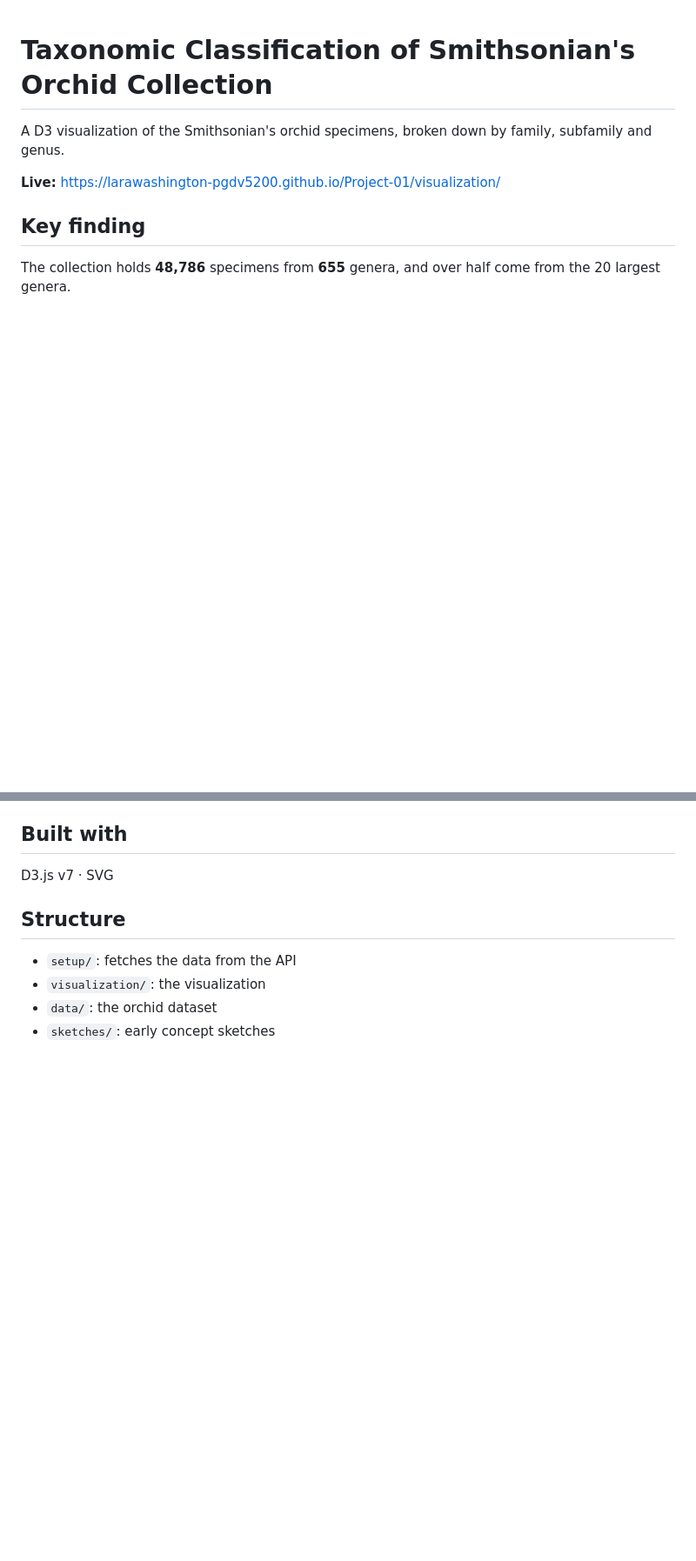
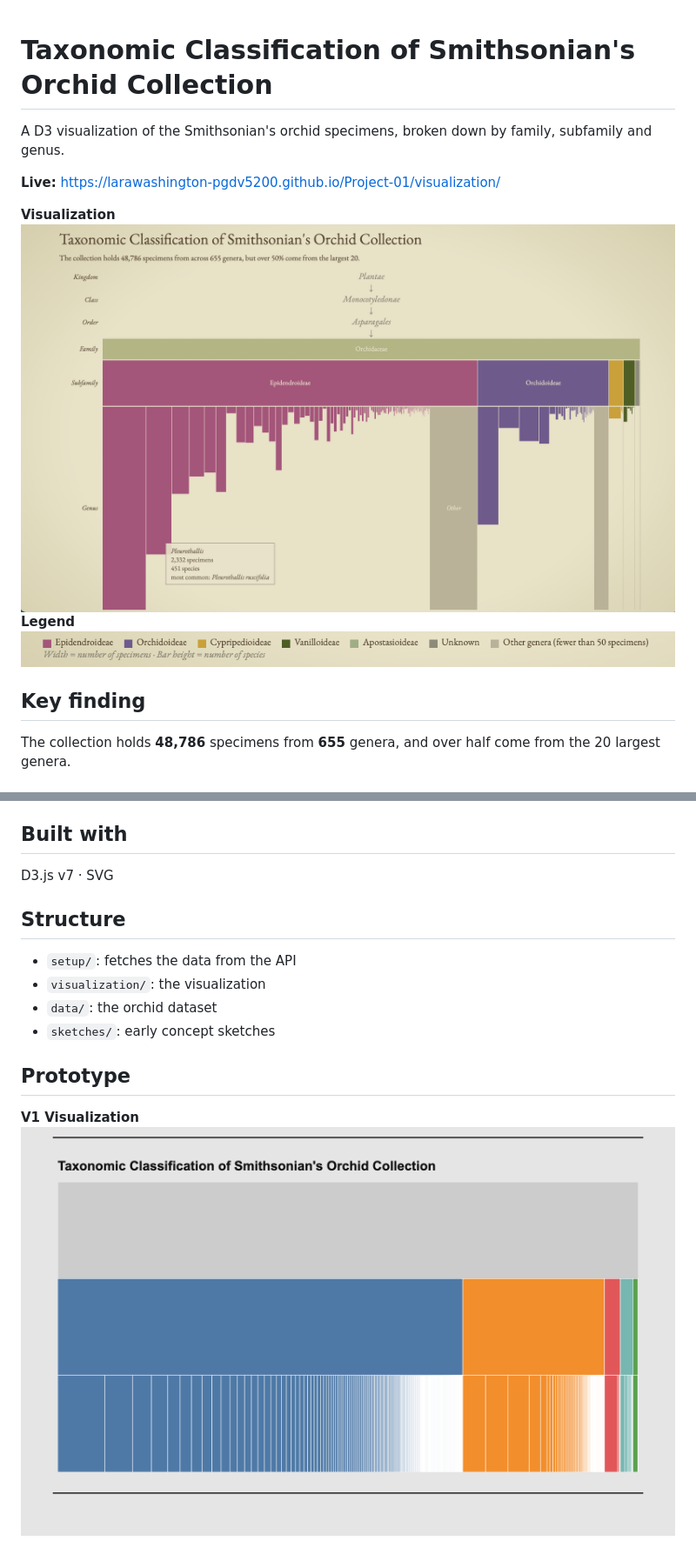
Before and after one commit to larawashington-PGDV5200/Project-01, a Markdown page: README.md, 2 parts joined by grey strips. Shown: that part at 87% size. Rendered like a GitHub page; pictures changed too: assets/title-chart.png (added), assets/v1-chart.png (added); blank space fills up the shorter version.

Commit message:
updated readme w images

```diff
--- a/README.md
+++ b/README.md
@@ -4,6 +4,11 @@
   family, subfamily and genus.
 
   **Live:** https://larawashington-pgdv5200.github.io/Project-01/visualization/
+
+  **Visualization**
+  ![Orchid collection icicle chart](assets/title-chart.png)
+  **Legend**
+  ![Legend: subfamily colours, Other genera, bar height = number of species](assets/legend.png)
 
   ## Key finding
   The collection holds **48,786** specimens from **655** genera, and over half
@@ -38,3 +43,7 @@
   - `visualization/`: the visualization
   - `data/`: the orchid dataset
   - `sketches/`: early concept sketches
+
+  ## Prototype
+  **V1 Visualization**
+  ![V1 Visualization Prototype](assets/v1-chart.png)
```
Also changed, not shown: assets/title+chart.png (deleted), 1 other file.
